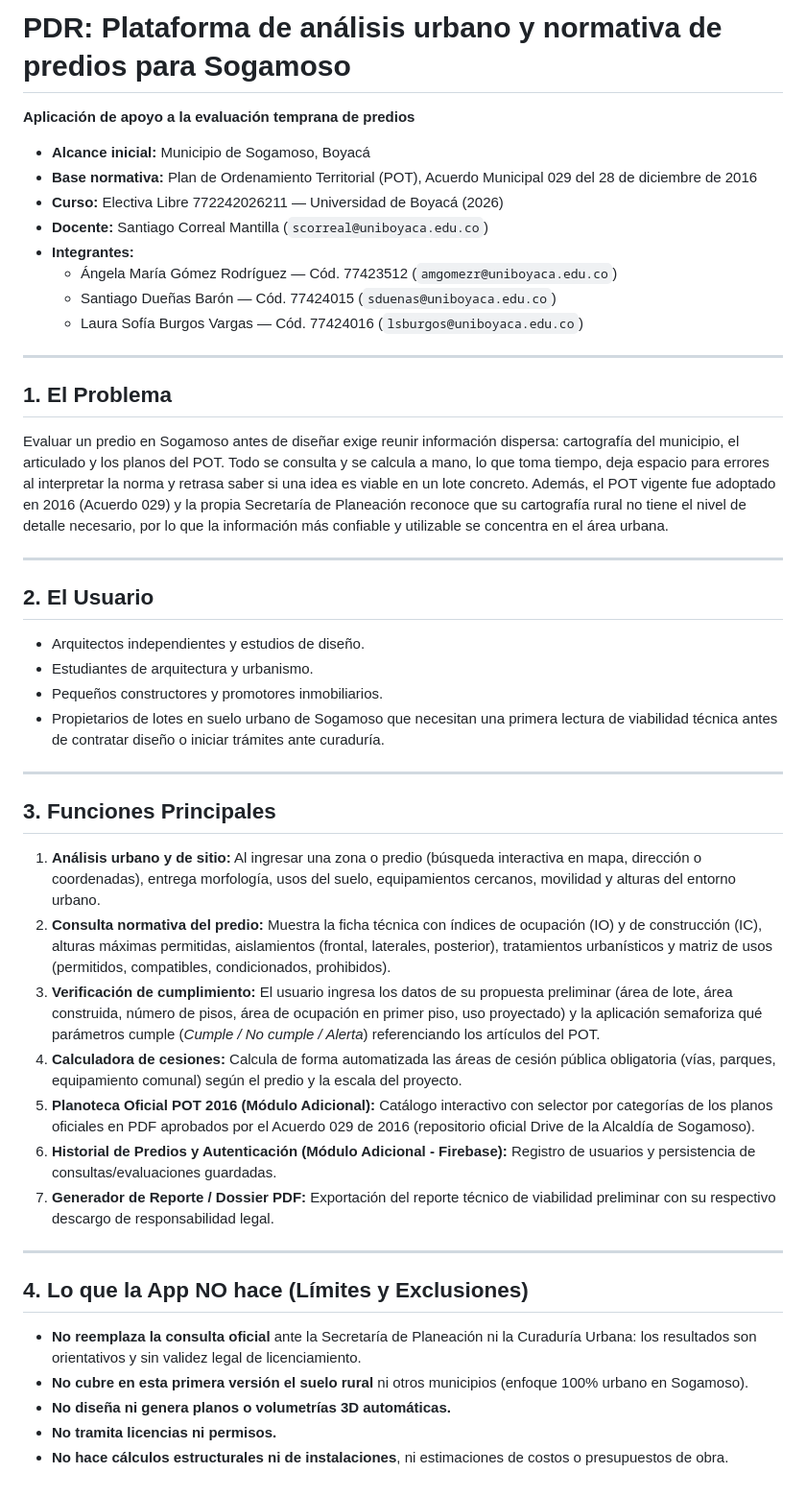
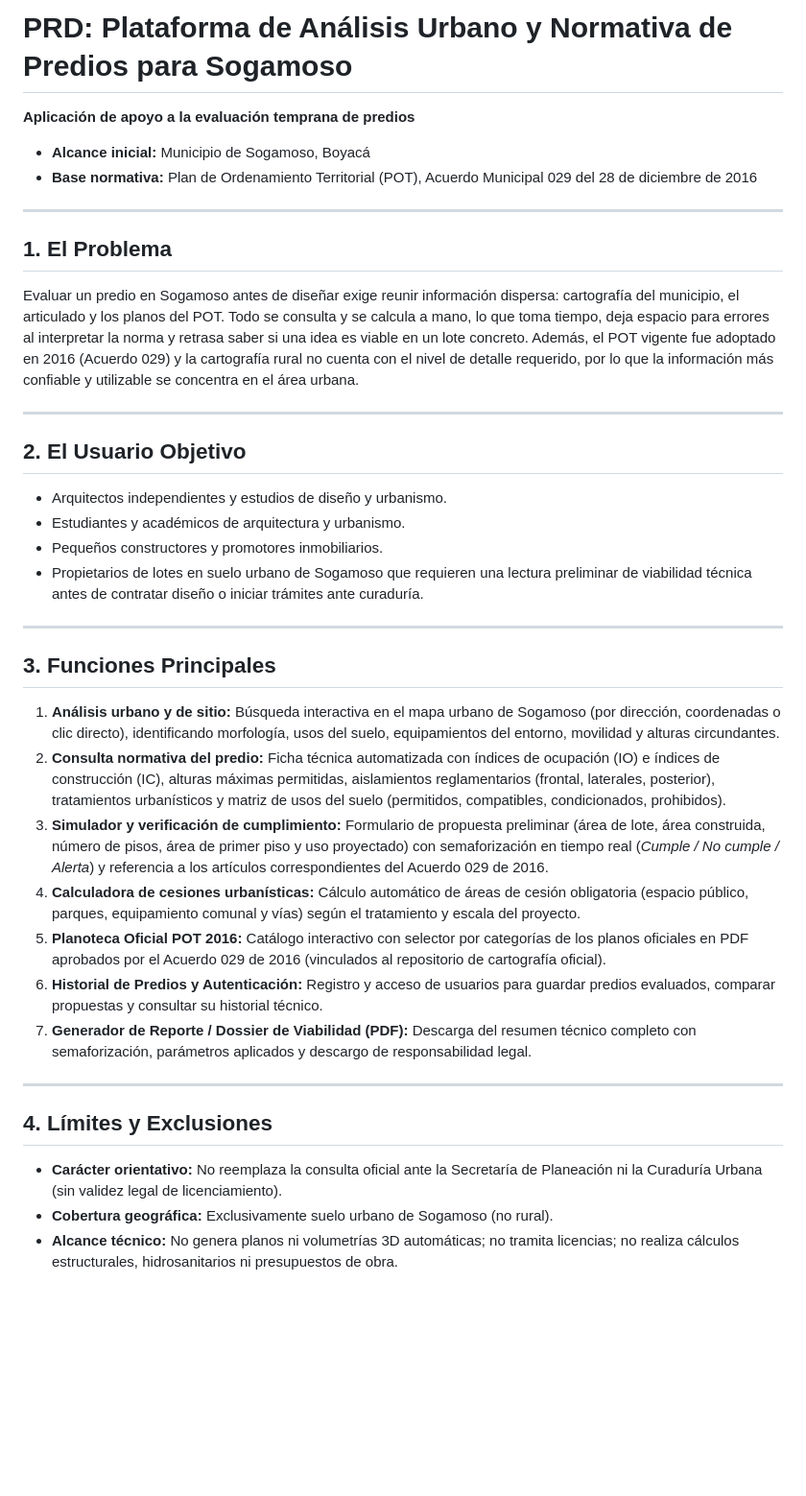
Before and after one commit to 5antg/test, a Markdown page: PRD.md, the part around the change. Shown at 96% size. GitHub-like rendering; blank space fills up the shorter version.

Commit message:
chore: clean PRD removing academic metadata for standalone professional product

```diff
--- a/PRD.md
+++ b/PRD.md
@@ -1,44 +1,36 @@
-# PDR: Plataforma de análisis urbano y normativa de predios para Sogamoso
+# PRD: Plataforma de Análisis Urbano y Normativa de Predios para Sogamoso
 
 **Aplicación de apoyo a la evaluación temprana de predios**
 - **Alcance inicial:** Municipio de Sogamoso, Boyacá
 - **Base normativa:** Plan de Ordenamiento Territorial (POT), Acuerdo Municipal 029 del 28 de diciembre de 2016
-- **Curso:** Electiva Libre 772242026211 — Universidad de Boyacá (2026)
-- **Docente:** Santiago Correal Mantilla (`scorreal@uniboyaca.edu.co`)
-- **Integrantes:**
-  - Ángela María Gómez Rodríguez — Cód. 77423512 (`amgomezr@uniboyaca.edu.co`)
-  - Santiago Dueñas Barón — Cód. 77424015 (`sduenas@uniboyaca.edu.co`)
-  - Laura Sofía Burgos Vargas — Cód. 77424016 (`lsburgos@uniboyaca.edu.co`)
 
 ---
 
 ## 1. El Problema
-Evaluar un predio en Sogamoso antes de diseñar exige reunir información dispersa: cartografía del municipio, el articulado y los planos del POT. Todo se consulta y se calcula a mano, lo que toma tiempo, deja espacio para errores al interpretar la norma y retrasa saber si una idea es viable en un lote concreto. Además, el POT vigente fue adoptado en 2016 (Acuerdo 029) y la propia Secretaría de Planeación reconoce que su cartografía rural no tiene el nivel de detalle necesario, por lo que la información más confiable y utilizable se concentra en el área urbana.
+Evaluar un predio en Sogamoso antes de diseñar exige reunir información dispersa: cartografía del municipio, el articulado y los planos del POT. Todo se consulta y se calcula a mano, lo que toma tiempo, deja espacio para errores al interpretar la norma y retrasa saber si una idea es viable en un lote concreto. Además, el POT vigente fue adoptado en 2016 (Acuerdo 029) y la cartografía rural no cuenta con el nivel de detalle requerido, por lo que la información más confiable y utilizable se concentra en el área urbana.
 
 ---
 
-## 2. El Usuario
-- Arquitectos independientes y estudios de diseño.
-- Estudiantes de arquitectura y urbanismo.
+## 2. El Usuario Objetivo
+- Arquitectos independientes y estudios de diseño y urbanismo.
+- Estudiantes y académicos de arquitectura y urbanismo.
 - Pequeños constructores y promotores inmobiliarios.
-- Propietarios de lotes en suelo urbano de Sogamoso que necesitan una primera lectura de viabilidad técnica antes de contratar diseño o iniciar trámites ante curaduría.
+- Propietarios de lotes en suelo urbano de Sogamoso que requieren una lectura preliminar de viabilidad técnica antes de contratar diseño o iniciar trámites ante curaduría.
 
 ---
 
 ## 3. Funciones Principales
-1. **Análisis urbano y de sitio:** Al ingresar una zona o predio (búsqueda interactiva en mapa, dirección o coordenadas), entrega morfología, usos del suelo, equipamientos cercanos, movilidad y alturas del entorno urbano.
-2. **Consulta normativa del predio:** Muestra la ficha técnica con índices de ocupación (IO) y de construcción (IC), alturas máximas permitidas, aislamientos (frontal, laterales, posterior), tratamientos urbanísticos y matriz de usos (permitidos, compatibles, condicionados, prohibidos).
-3. **Verificación de cumplimiento:** El usuario ingresa los datos de su propuesta preliminar (área de lote, área construida, número de pisos, área de ocupación en primer piso, uso proyectado) y la aplicación semaforiza qué parámetros cumple (*Cumple / No cumple / Alerta*) referenciando los artículos del POT.
-4. **Calculadora de cesiones:** Calcula de forma automatizada las áreas de cesión pública obligatoria (vías, parques, equipamiento comunal) según el predio y la escala del proyecto.
-5. **Planoteca Oficial POT 2016 (Módulo Adicional):** Catálogo interactivo con selector por categorías de los planos oficiales en PDF aprobados por el Acuerdo 029 de 2016 (repositorio oficial Drive de la Alcaldía de Sogamoso).
-6. **Historial de Predios y Autenticación (Módulo Adicional - Firebase):** Registro de usuarios y persistencia de consultas/evaluaciones guardadas.
-7. **Generador de Reporte / Dossier PDF:** Exportación del reporte técnico de viabilidad preliminar con su respectivo descargo de responsabilidad legal.
+1. **Análisis urbano y de sitio:** Búsqueda interactiva en el mapa urbano de Sogamoso (por dirección, coordenadas o clic directo), identificando morfología, usos del suelo, equipamientos del entorno, movilidad y alturas circundantes.
+2. **Consulta normativa del predio:** Ficha técnica automatizada con índices de ocupación (IO) e índices de construcción (IC), alturas máximas permitidas, aislamientos reglamentarios (frontal, laterales, posterior), tratamientos urbanísticos y matriz de usos del suelo (permitidos, compatibles, condicionados, prohibidos).
+3. **Simulador y verificación de cumplimiento:** Formulario de propuesta preliminar (área de lote, área construida, número de pisos, área de primer piso y uso proyectado) con semaforización en tiempo real (*Cumple / No cumple / Alerta*) y referencia a los artículos correspondientes del Acuerdo 029 de 2016.
+4. **Calculadora de cesiones urbanísticas:** Cálculo automático de áreas de cesión obligatoria (espacio público, parques, equipamiento comunal y vías) según el tratamiento y escala del proyecto.
+5. **Planoteca Oficial POT 2016:** Catálogo interactivo con selector por categorías de los planos oficiales en PDF aprobados por el Acuerdo 029 de 2016 (vinculados al repositorio de cartografía oficial).
+6. **Historial de Predios y Autenticación:** Registro y acceso de usuarios para guardar predios evaluados, comparar propuestas y consultar su historial técnico.
+7. **Generador de Reporte / Dossier de Viabilidad (PDF):** Descarga del resumen técnico completo con semaforización, parámetros aplicados y descargo de responsabilidad legal.
 
 ---
 
-## 4. Lo que la App NO hace (Límites y Exclusiones)
-- **No reemplaza la consulta oficial** ante la Secretaría de Planeación ni la Curaduría Urbana: los resultados son orientativos y sin validez legal de licenciamiento.
-- **No cubre en esta primera versión el suelo rural** ni otros municipios (enfoque 100% urbano en Sogamoso).
-- **No diseña ni genera planos o volumetrías 3D automáticas.**
-- **No tramita licencias ni permisos.**
-- **No hace cálculos estructurales ni de instalaciones**, ni estimaciones de costos o presupuestos de obra.
+## 4. Límites y Exclusiones
+- **Carácter orientativo:** No reemplaza la consulta oficial ante la Secretaría de Planeación ni la Curaduría Urbana (sin validez legal de licenciamiento).
+- **Cobertura geográfica:** Exclusivamente suelo urbano de Sogamoso (no rural).
+- **Alcance técnico:** No genera planos ni volumetrías 3D automáticas; no tramita licencias; no realiza cálculos estructurales, hidrosanitarios ni presupuestos de obra.
```
